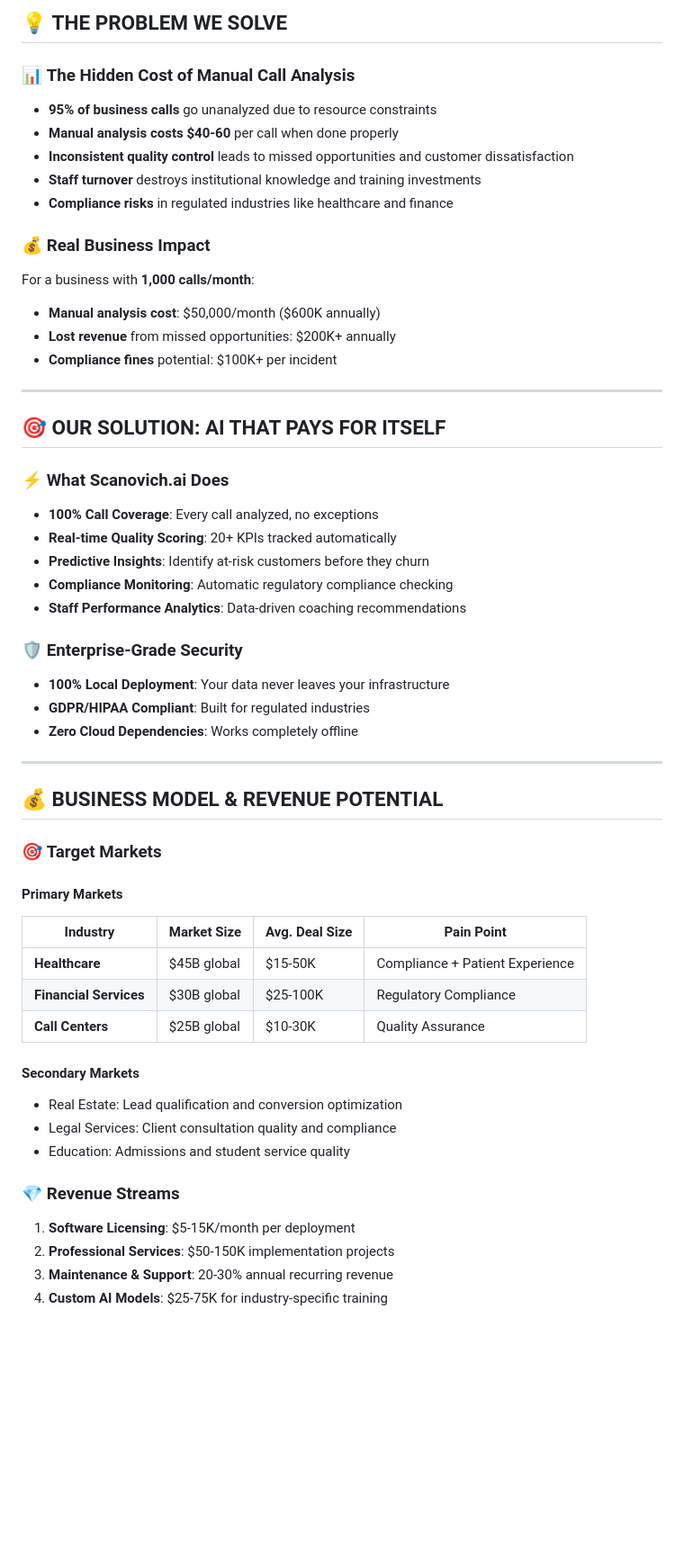
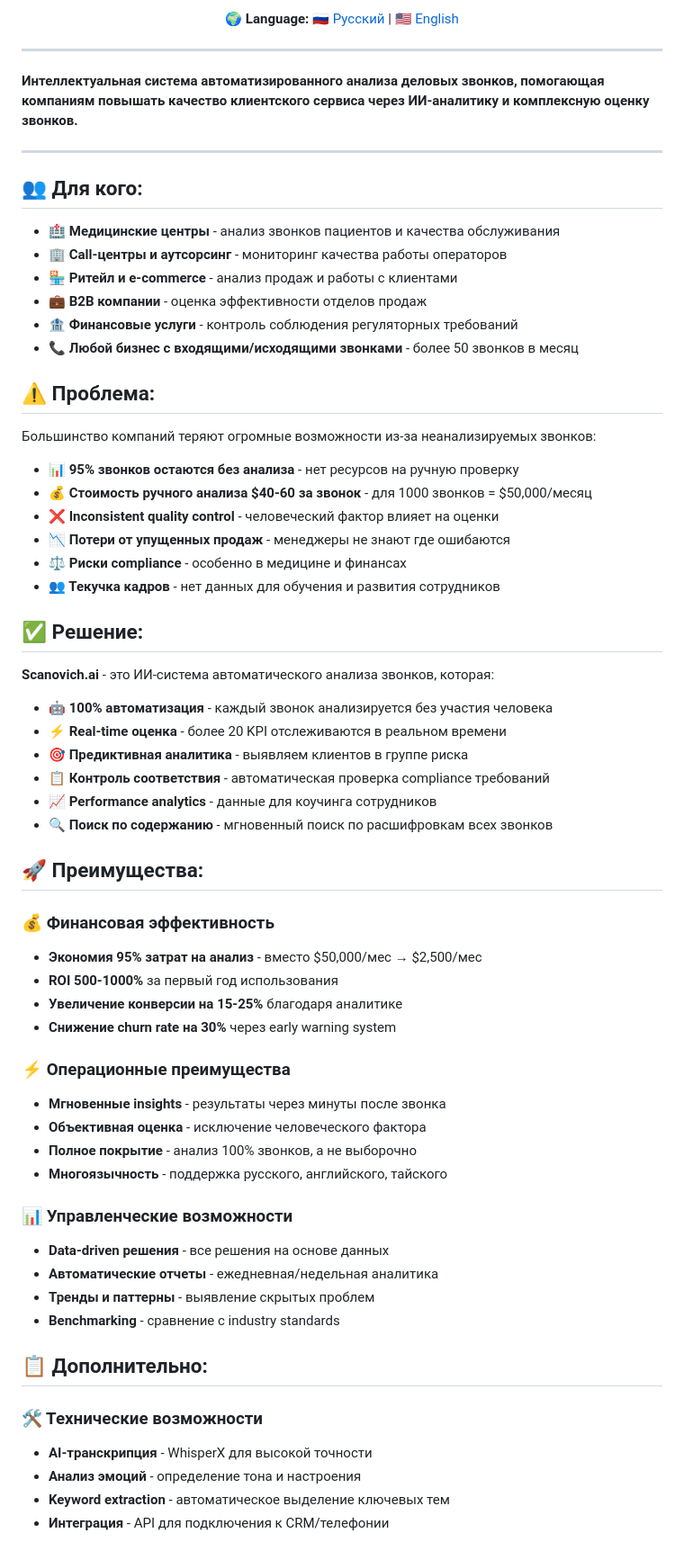
Before and after one commit to FUYOH666/Scanovich.ai-audio-call, a Markdown page: README.md, the part around one of its changes. Shown at 90% size. Drawn GitHub-style; blank space fills up the shorter version.

Commit message:
Transform Scanovich.ai README to Russian portfolio format with proper structure

```diff
--- a/README.md
+++ b/README.md
@@ -15,55 +11,63 @@
 
-## 💡 **THE PROBLEM WE SOLVE**
+**🌍 Language:** [🇷🇺 Русский](README.md) | [🇺🇸 English](README_EN.md)
 
-### 📊 **The Hidden Cost of Manual Call Analysis**
-- **95% of business calls** go unanalyzed due to resource constraints
-- **Manual analysis costs $40-60** per call when done properly
-- **Inconsistent quality control** leads to missed opportunities and customer dissatisfaction
-- **Staff turnover** destroys institutional knowledge and training investments
-- **Compliance risks** in regulated industries like healthcare and finance
-
-### 💰 **Real Business Impact**
-For a business with **1,000 calls/month**:
-- **Manual analysis cost**: $50,000/month ($600K annually)
-- **Lost revenue** from missed opportunities: $200K+ annually
-- **Compliance fines** potential: $100K+ per incident
+</div>
 
 ---
 
-## 🎯 **OUR SOLUTION: AI THAT PAYS FOR ITSELF**
-
-### ⚡ **What Scanovich.ai Does**
-- **100% Call Coverage**: Every call analyzed, no exceptions
-- **Real-time Quality Scoring**: 20+ KPIs tracked automatically
-- **Predictive Insights**: Identify at-risk customers before they churn
-- **Compliance Monitoring**: Automatic regulatory compliance checking
-- **Staff Performance Analytics**: Data-driven coaching recommendations
-
-### 🛡️ **Enterprise-Grade Security**
-- **100% Local Deployment**: Your data never leaves your infrastructure
-- **GDPR/HIPAA Compliant**: Built for regulated industries
-- **Zero Cloud Dependencies**: Works completely offline
+**Интеллектуальная система автоматизированного анализа деловых звонков, помогающая компаниям повышать качество клиентского сервиса через ИИ-аналитику и комплексную оценку звонков.**
 
 ---
 
-## 💰 **BUSINESS MODEL & REVENUE POTENTIAL**
+## 👥 **Для кого:**
+- **🏥 Медицинские центры** - анализ звонков пациентов и качества обслуживания
+- **🏢 Call-центры и аутсорсинг** - мониторинг качества работы операторов
+- **🏪 Ритейл и e-commerce** - анализ продаж и работы с клиентами
+- **💼 B2B компании** - оценка эффективности отделов продаж
+- **🏦 Финансовые услуги** - контроль соблюдения регуляторных требований
+- **📞 Любой бизнес с входящими/исходящими звонками** - более 50 звонков в месяц
 
-### 🎯 **Target Markets**
+## ⚠️ **Проблема:**
+Большинство компаний теряют огромные возможности из-за неанализируемых звонков:
+- **📊 95% звонков остаются без анализа** - нет ресурсов на ручную проверку
+- **💰 Стоимость ручного анализа $40-60 за звонок** - для 1000 звонков = $50,000/месяц
+- **❌ Inconsistent quality control** - человеческий фактор влияет на оценки
+- **📉 Потери от упущенных продаж** - менеджеры не знают где ошибаются
+- **⚖️ Риски compliance** - особенно в медицине и финансах
+- **👥 Текучка кадров** - нет данных для обучения и развития сотрудников
 
-#### **Primary Markets**
-| Industry | Market Size | Avg. Deal Size | Pain Point |
-|----------|-------------|----------------|------------|
-| **Healthcare** | $45B global | $15-50K | Compliance + Patient Experience |
-| **Financial Services** | $30B global | $25-100K | Regulatory Compliance |
-| **Call Centers** | $25B global | $10-30K | Quality Assurance |
+## ✅ **Решение:**
+**Scanovich.ai** - это ИИ-система автоматического анализа звонков, которая:
+- **🤖 100% автоматизация** - каждый звонок анализируется без участия человека
+- **⚡ Real-time оценка** - более 20 KPI отслеживаются в реальном времени
+- **🎯 Предиктивная аналитика** - выявляем клиентов в группе риска
+- **📋 Контроль соответствия** - автоматическая проверка compliance требований
+- **📈 Performance analytics** - данные для коучинга сотрудников
+- **🔍 Поиск по содержанию** - мгновенный поиск по расшифровкам всех звонков
 
-#### **Secondary Markets**
-- Real Estate: Lead qualification and conversion optimization
-- Legal Services: Client consultation quality and compliance
-- Education: Admissions and student service quality
+## 🚀 **Преимущества:**
+### **💰 Финансовая эффективность**
+- **Экономия 95% затрат на анализ** - вместо $50,000/мес → $2,500/мес
+- **ROI 500-1000%** за первый год использования
+- **Увеличение конверсии на 15-25%** благодаря аналитике
+- **Снижение churn rate на 30%** через early warning system
 
-### 💎 **Revenue Streams**
-1. **Software Licensing**: $5-15K/month per deployment
-2. **Professional Services**: $50-150K implementation projects
-3. **Maintenance & Support**: 20-30% annual recurring revenue
-4. **Custom AI Models**: $25-75K for industry-specific training
+### **⚡ Операционные преимущества**
+- **Мгновенные insights** - результаты через минуты после звонка
+- **Объективная оценка** - исключение человеческого фактора
+- **Полное покрытие** - анализ 100% звонков, а не выборочно
+- **Многоязычность** - поддержка русского, английского, тайского
+
+### **📊 Управленческие возможности**
+- **Data-driven решения** - все решения на основе данных
+- **Автоматические отчеты** - ежедневная/недельная аналитика
+- **Тренды и паттерны** - выявление скрытых проблем
+- **Benchmarking** - сравнение с industry standards
+
+## 📋 **Дополнительно:**
+### **🛠️ Технические возможности**
+- **AI-транскрипция** - WhisperX для высокой точности
+- **Анализ эмоций** - определение тона и настроения
+- **Keyword extraction** - автоматическое выделение ключевых тем
+- **Интеграция** - API для подключения к CRM/телефонии
+
```
Also changed, not shown: other parts of README.md (+69 -191 lines), README_EN.md (added, +87 -0 lines).
